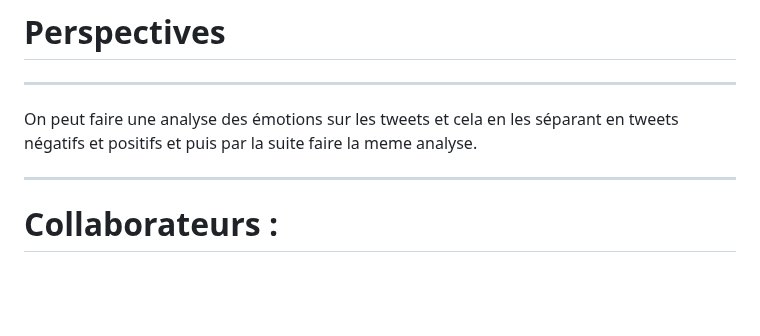
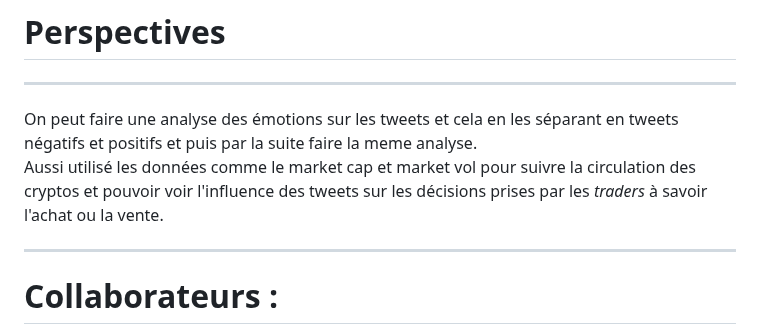
Before and after one commit to LydiaOuam/architeture_bdd, a Markdown page: README.md, the part around the change. Drawn GitHub-style; blank space fills up the shorter version.

```diff
--- a/README.md
+++ b/README.md
@@ -80,6 +80,7 @@ Source : [Installer MatPlotLib](https://matplotlib.org/stable/users/installing/i
 # Perspectives
 ---------------------------------------------------------------
 On peut faire une analyse des émotions sur les tweets et cela en les séparant en tweets négatifs et positifs et puis par la suite faire la meme analyse.
+Aussi utilisé les données comme le market cap et market vol pour suivre la circulation des cryptos et pouvoir voir l'influence des tweets sur les décisions prises par les _traders_ à savoir l'achat ou la vente.
 
 ---------------------------------------------------------------
 # Collaborateurs :
```
